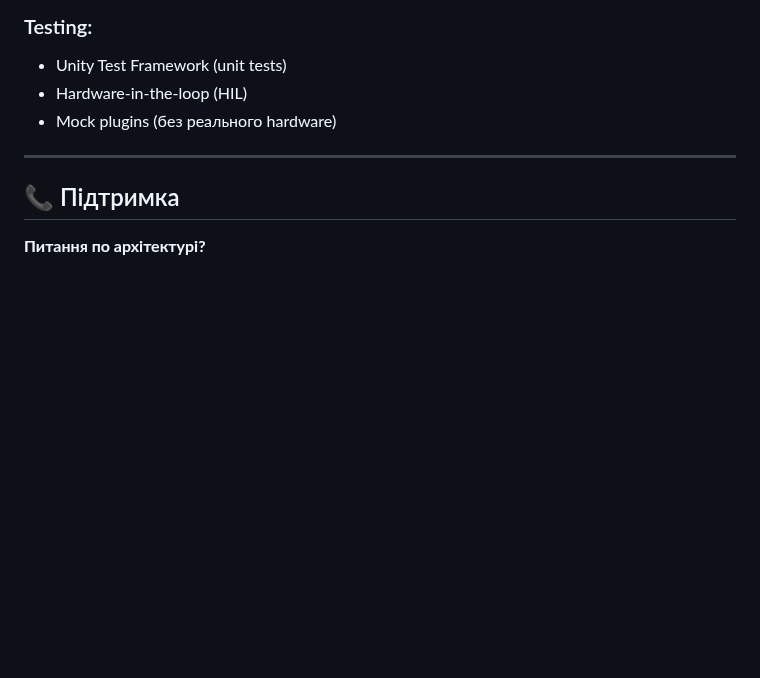
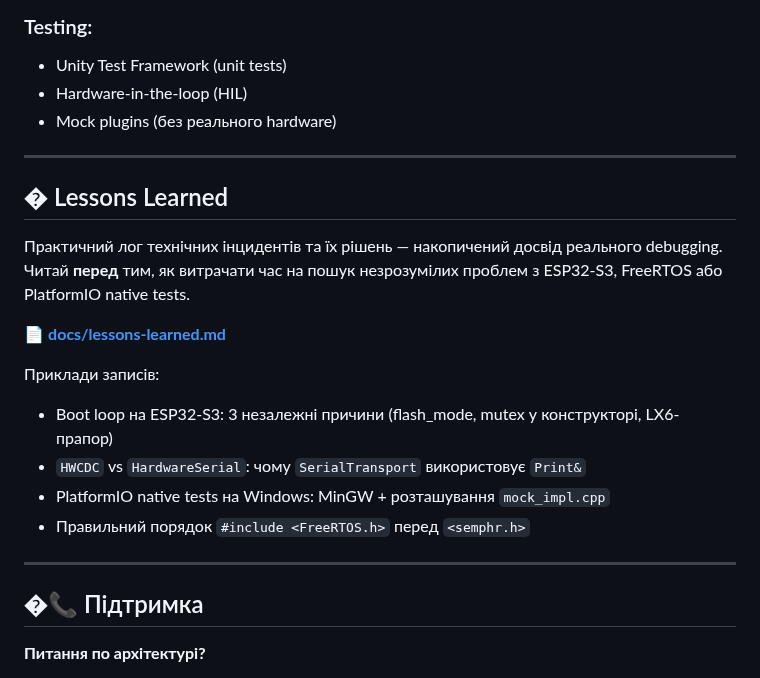
Before and after one commit to xkachya/CoinTrace, a Markdown page: docs/architecture/README.md, the part around the change. GitHub-like rendering; blank space fills up the shorter version.

```diff
--- a/docs/architecture/README.md
+++ b/docs/architecture/README.md
@@ -308,7 +308,22 @@ ISensorPlugin, IIMUPlugin, IStoragePlugin
 
 ---
 
-## 📞 Підтримка
+## � Lessons Learned
+
+Практичний лог технічних інцидентів та їх рішень — накопичений досвід реального debugging.
+Читай **перед** тим, як витрачати час на пошук незрозумілих проблем з ESP32-S3, FreeRTOS або PlatformIO native tests.
+
+📄 **[docs/lessons-learned.md](../lessons-learned.md)**
+
+Приклади записів:
+- Boot loop на ESP32-S3: 3 незалежні причини (flash_mode, mutex у конструкторі, LX6-прапор)
+- `HWCDC` vs `HardwareSerial`: чому `SerialTransport` використовує `Print&`
+- PlatformIO native tests на Windows: MinGW + розташування `mock_impl.cpp`
+- Правильний порядок `#include <FreeRTOS.h>` перед `<semphr.h>`
+
+---
+
+## �📞 Підтримка
 
 **Питання по архітектурі?**
 - 💬 [GitHub Discussions](https://github.com/xkachya/CoinTrace/discussions) - обговорення архітектури
```
Also changed, not shown: docs/lessons-learned.md (added, +157 -0 lines).
